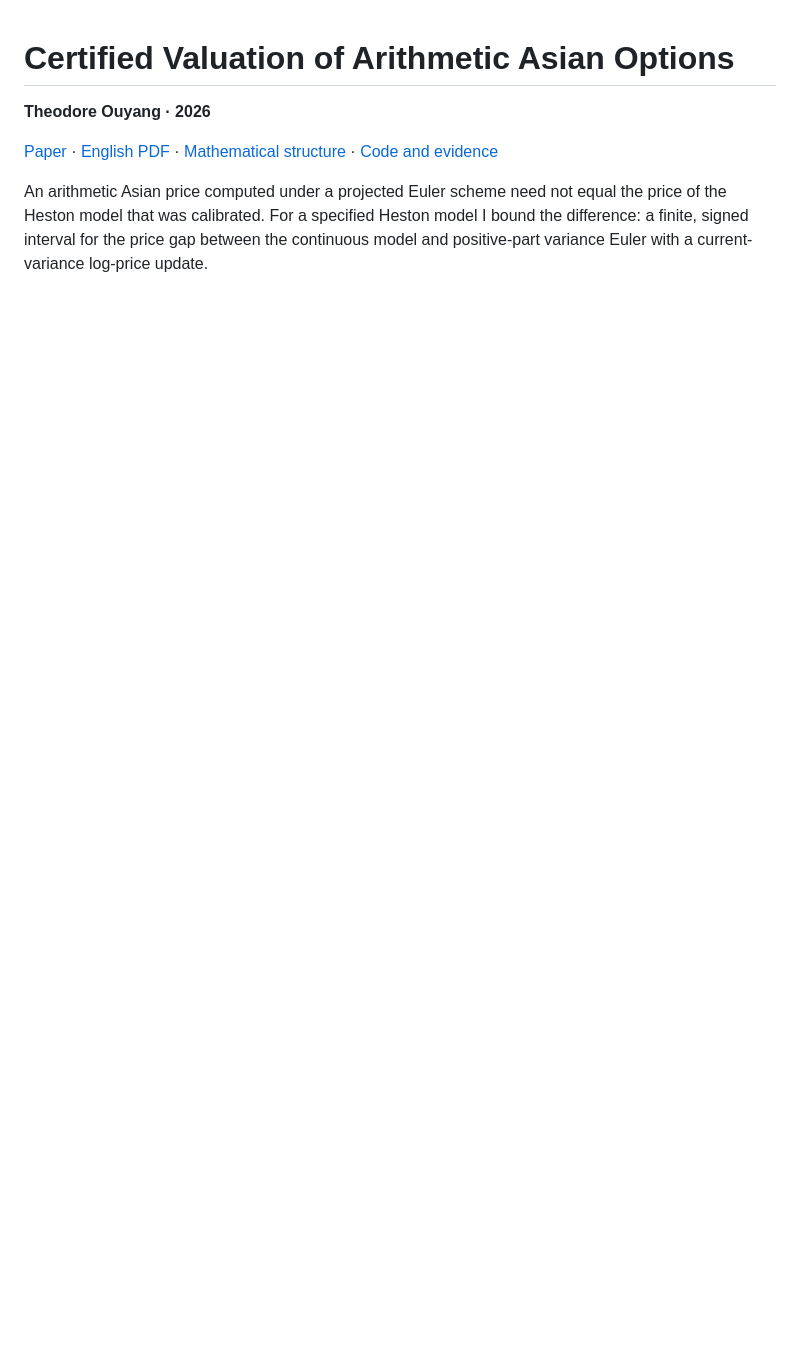
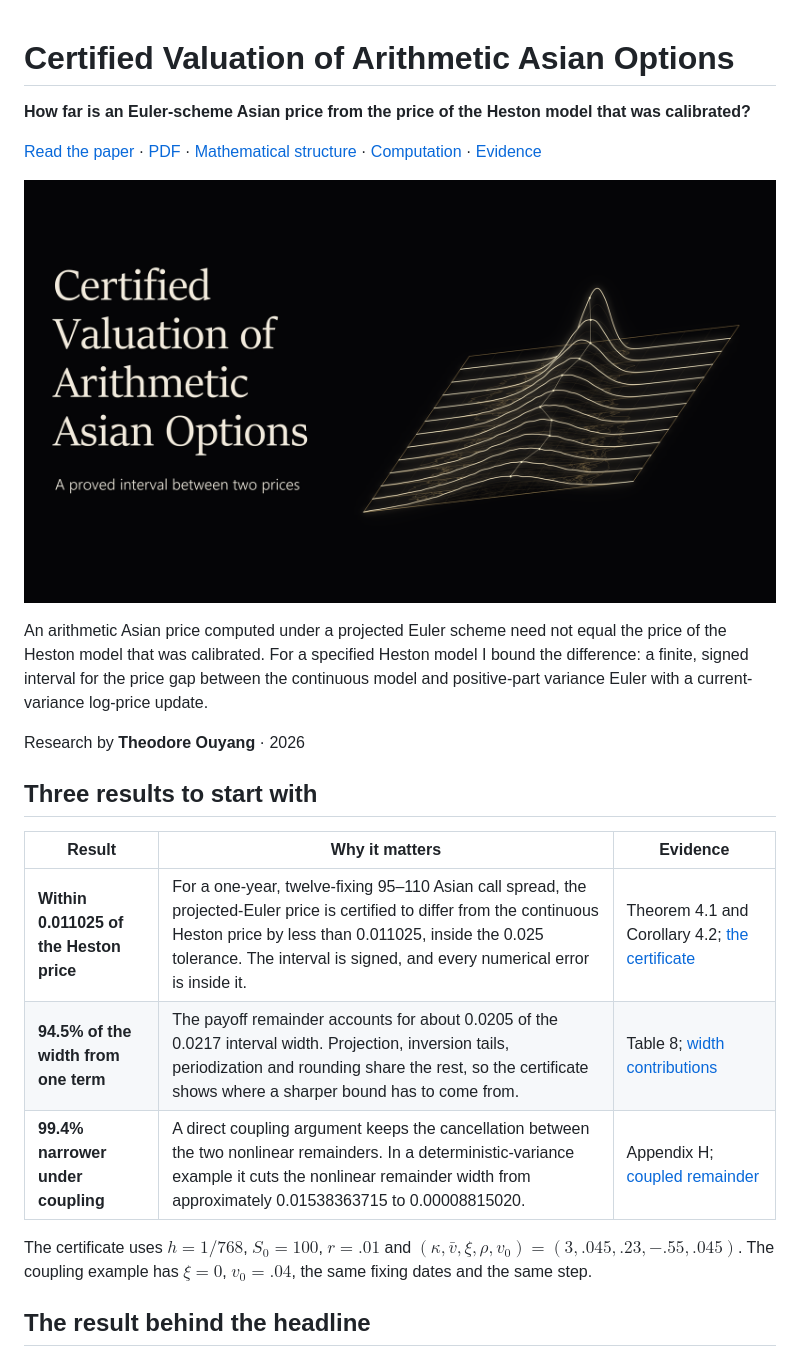
Before and after one commit to 130U/certified-valuation-arithmetic-asian-options, a Markdown page: README.md, the part around the change printed below. Drawn GitHub-style; pictures changed too: .github/readme/banner.png (added); blank space fills up the shorter version.

```diff
--- a/README.md
+++ b/README.md
@@ -1,7 +1,24 @@
 # Certified Valuation of Arithmetic Asian Options
 
-**Theodore Ouyang · 2026**
+**How far is an Euler-scheme Asian price from the price of the Heston model that was calibrated?**
 
-[Paper](manuscript/report.md) · [English PDF](paper/paper.pdf) · [Mathematical structure](docs/MATHEMATICAL-STRUCTURE.md) · [Code and evidence](docs/EVIDENCE.md)
+[Read the paper](manuscript/report.md) · [PDF](paper/paper.pdf) · [Mathematical structure](docs/MATHEMATICAL-STRUCTURE.md) · [Computation](docs/COMPUTATION.md) · [Evidence](docs/EVIDENCE.md)
+
+![Certified Valuation of Arithmetic Asian Options: a proved interval between two prices](.github/readme/banner.png)
 
 An arithmetic Asian price computed under a projected Euler scheme need not equal the price of the Heston model that was calibrated. For a specified Heston model I bound the difference: a finite, signed interval for the price gap between the continuous model and positive-part variance Euler with a current-variance log-price update.
+
+Research by **Theodore Ouyang** · 2026
+
+## Three results to start with
+
+| Result | Why it matters | Evidence |
+|---|---|---|
+| **Within 0.011025 of the Heston price** | For a one-year, twelve-fixing 95–110 Asian call spread, the projected-Euler price is certified to differ from the continuous Heston price by less than 0.011025, inside the 0.025 tolerance. The interval is signed, and every numerical error is inside it. | Theorem 4.1 and Corollary 4.2; [the certificate](manuscript/report.md#4-the-main-theorem-and-the-complete-price-certificate) |
+| **94.5% of the width from one term** | The payoff remainder accounts for about 0.0205 of the 0.0217 interval width. Projection, inversion tails, periodization and rounding share the rest, so the certificate shows where a sharper bound has to come from. | Table 8; [width contributions](manuscript/report.md#82-step-grid-certificates-and-the-width-plateau) |
+| **99.4% narrower under coupling** | A direct coupling argument keeps the cancellation between the two nonlinear remainders. In a deterministic-variance example it cuts the nonlinear remainder width from approximately 0.01538363715 to 0.00008815020. | Appendix H; [coupled remainder](manuscript/report.md#h1-an-executed-coupling-example-on-the-deterministic-variance-face) |
+
+The certificate uses $`h=1/768`$, $`S_0=100`$, $`r=.01`$ and $`(\kappa,\bar v,\xi,\rho,v_0)=(3,.045,.23,-.55,.045)`$. The coupling example has $`\xi=0`$, $`v_0=.04`$, the same fixing dates and the same step.
+
+## The result behind the headline
+
```
Also changed, not shown: other parts of README.md (+27 -9 lines), .github/readme/certificate.png (added), 1 other file.
